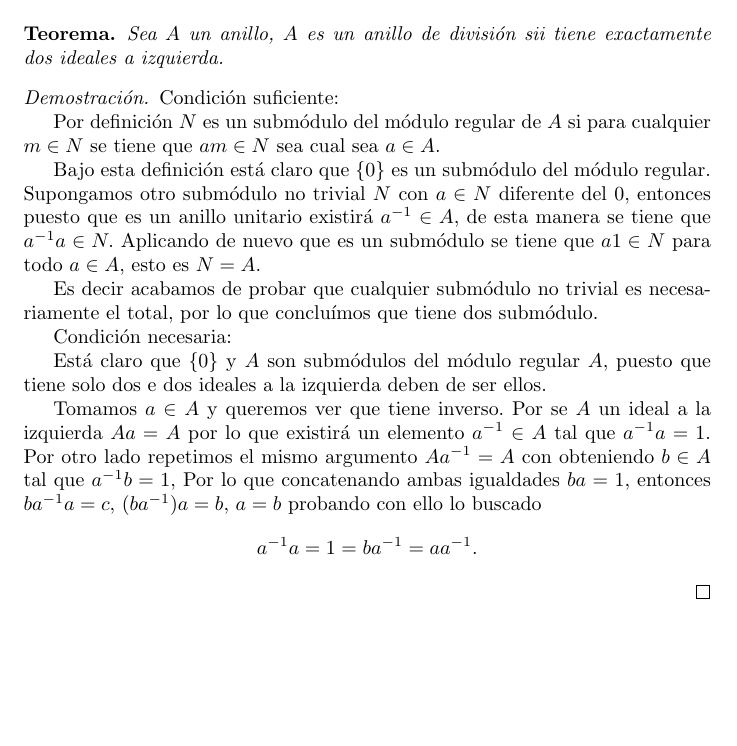
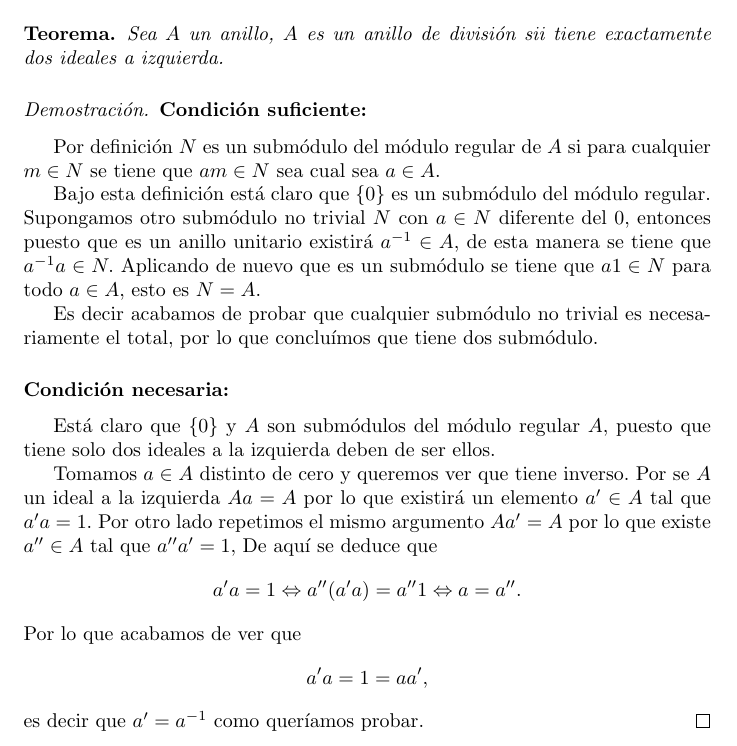
Before and after one commit to BlancaCC/Ejercicios-Algebra-Moderna, a LaTeX document (E6_Equivalencia_anillo_division_ideales.tex): part of the page, cut so that both start at the same text, the shorter picture padded with empty space. Compiled offline with pdfLaTeX.

Commit message:
Revisa ejercicio 6

```diff
--- a/E6_Equivalencia_anillo_division_ideales.tex
+++ b/E6_Equivalencia_anillo_division_ideales.tex
@@ -33,7 +33,9 @@
     Sea $A$ un anillo, $A$ es un anillo de división sii tiene exactamente dos ideales a izquierda.
 \end{teorema*}
 \begin{proof}
-Condición suficiente:
+
+
+\subsubsection*{Condición suficiente:}
 
 Por definición $N$ es un submódulo del módulo regular de $A$ si
 para cualquier $m\in N$ se tiene que $am \in N$ sea cual sea $a \in A$.
@@ -46,17 +48,29 @@ $a 1 \in N$ para todo $a \in A$, esto es $N=A$.
 
 Es decir acabamos de probar que cualquier submódulo no trivial es necesariamente el total, por lo que concluímos que tiene dos submódulo.
 
-Condición necesaria:
+\subsubsection*{Condición necesaria:}
 
-Está claro que $\{0\}$ y $A$ son submódulos del módulo regular $A$, puesto que tiene solo dos e dos ideales a la izquierda deben de ser ellos.
+Está claro que $\{0\}$ y $A$ son submódulos del módulo regular $A$,
+puesto que tiene solo dos ideales a la izquierda deben de ser ellos.
 
-Tomamos $a \in A$ y queremos ver que tiene inverso. Por se $A$
+Tomamos $a \in A$ distinto de cero y queremos ver que tiene inverso. Por se $A$
 un ideal a la izquierda
-$Aa = A$ por lo que existirá un elemento $a^{-1} \in A$ tal que
-$a^{-1} a = 1$.
-Por otro lado repetimos el mismo argumento $Aa^{-1} = A$ con  obteniendo $b \in A$ tal que $a^{-1}b = 1$,
-Por lo que concatenando ambas igualdades
-$ba=1$, entonces $ba^{-1}a=c$, $(ba^{-1})a=b$, $a = b$ probando con ello lo buscado
-$$a^{-1}a = 1 = ba^{-1} =  a a^{-1}.$$
+$Aa = A$ por lo que existirá un elemento $a' \in A$ tal que
+$a' a = 1$.
+Por otro lado repetimos el mismo argumento $Aa' = A$ por lo que
+existe $a'' \in A$ tal que $a''a' = 1$,
+De aquí se deduce que
+\begin{align*}
+    a'a = 1
+    \Leftrightarrow
+    a''(a'a) = a''1
+    \Leftrightarrow
+    a = a''.
+\end{align*}
+Por lo que acabamos de ver que
+\begin{align*}
+    a'a = 1 = aa',
+\end{align*}
+es decir que $a' = a^{-1}$ como queríamos probar.
 \end{proof}
 \end{document}
```
